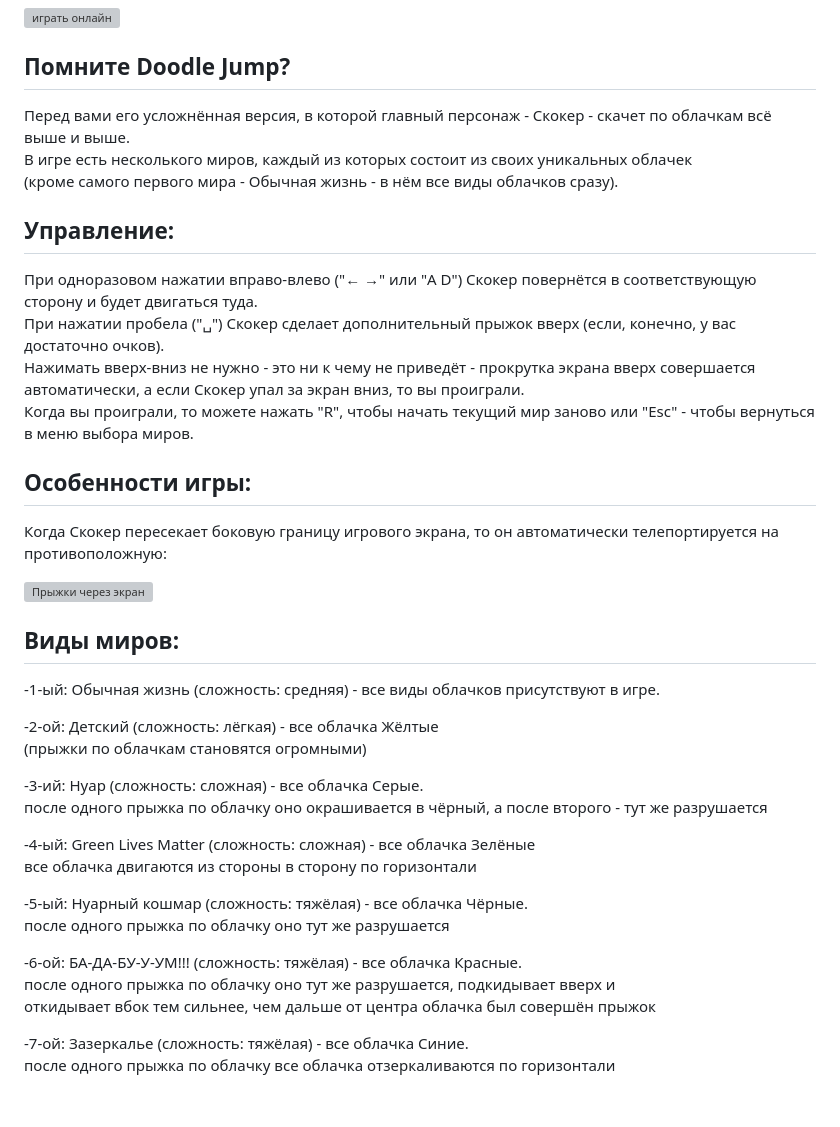
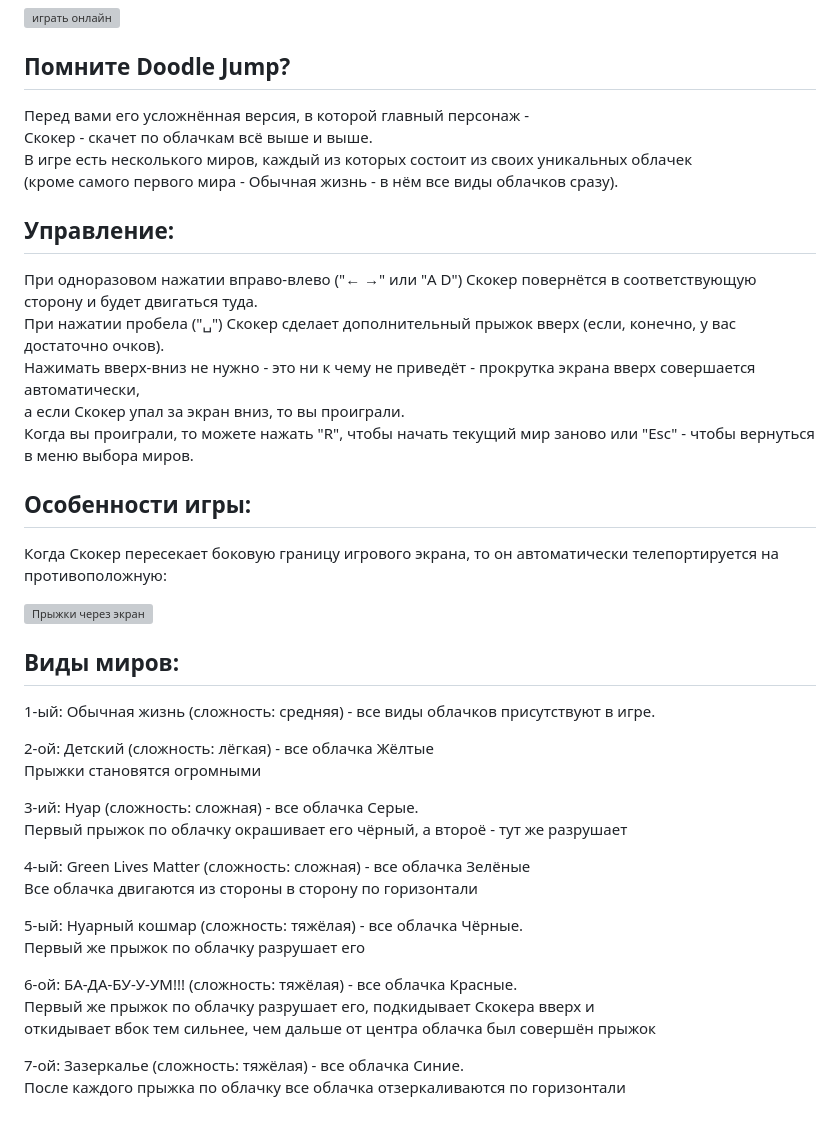
Before and after one commit to Auzmit/My_Prig-skok, a Markdown page: README.md, the part around the change. GitHub-like rendering; grey boxes are pictures that could not be loaded.

```diff
--- a/README.md
+++ b/README.md
@@ -2,14 +2,16 @@
 [![играть онлайн](https://img.shields.io/website?style=plastic&url=https%3A%2F%2Fauzmit.github.io%2FHexlet-Practice_31-group%2F)](https://auzmit.github.io/My_Prig-skok/)
 
 ## Помните Doodle Jump?
-Перед вами его усложнённая версия, в которой главный персонаж - Скокер - скачет по облачкам всё выше и выше.\
+Перед вами его усложнённая версия, в которой главный персонаж -\
+Скокер - скачет по облачкам всё выше и выше.\
 В игре есть несколького миров, каждый из которых состоит из своих уникальных облачек\
 (кроме самого первого мира - Обычная жизнь - в нём все виды облачков сразу).
 
 ## Управление:
 При одноразовом нажатии вправо-влево ("← →" или "A D") Скокер повернётся в соответствующую сторону и будет двигаться туда.\
 При нажатии пробела ("␣") Скокер сделает дополнительный прыжок вверх (если, конечно, у вас достаточно очков).\
-Нажимать вверх-вниз не нужно - это ни к чему не приведёт - прокрутка экрана вверх совершается автоматически, а если Скокер упал за экран вниз, то вы проиграли.\
+Нажимать вверх-вниз не нужно - это ни к чему не приведёт - прокрутка экрана вверх совершается автоматически,\
+а если Скокер упал за экран вниз, то вы проиграли.\
 Когда вы проиграли, то можете нажать "R", чтобы начать текущий мир заново или "Esc" - чтобы вернуться в меню выбора миров.
 
 ## Особенности игры:
@@ -18,23 +20,23 @@
 ![Прыжки через экран](https://github.com/user-attachments/assets/5d2470d3-a103-411f-9d14-e435394da553)
 
 ## Виды миров:
--1-ый: Обычная жизнь (сложность: средняя) - все виды облачков присутствуют в игре.
+1-ый: Обычная жизнь (сложность: средняя) - все виды облачков присутствуют в игре.
 
--2-ой: Детский (сложность: лёгкая) - все облачка Жёлтые\
-(прыжки по облачкам становятся огромными)
+2-ой: Детский (сложность: лёгкая) - все облачка Жёлтые\
+Прыжки становятся огромными
 
--3-ий: Нуар (сложность: сложная) - все облачка Серые.\
-после одного прыжка по облачку оно окрашивается в чёрный, а после второго - тут же разрушается
+3-ий: Нуар (сложность: сложная) - все облачка Серые.\
+Первый прыжок по облачку окрашивает его чёрный, а второё - тут же разрушает
 
--4-ый: Green Lives Matter (сложность: сложная) - все облачка Зелёные\
-все облачка двигаются из стороны в сторону по горизонтали
+4-ый: Green Lives Matter (сложность: сложная) - все облачка Зелёные\
+Все облачка двигаются из стороны в сторону по горизонтали
 
--5-ый: Нуарный кошмар (сложность: тяжёлая) - все облачка Чёрные.\
-после одного прыжка по облачку оно тут же разрушается
+5-ый: Нуарный кошмар (сложность: тяжёлая) - все облачка Чёрные.\
+Первый же прыжок по облачку разрушает его
 
--6-ой: БА-ДА-БУ-У-УМ!!! (сложность: тяжёлая) - все облачка Красные.\
-после одного прыжка по облачку оно тут же разрушается, подкидывает вверх и\
+6-ой: БА-ДА-БУ-У-УМ!!! (сложность: тяжёлая) - все облачка Красные.\
+Первый же прыжок по облачку разрушает его, подкидывает Скокера вверх и\
 откидывает вбок тем сильнее, чем дальше от центра облачка был совершён прыжок
 
--7-ой: Зазеркалье (сложность: тяжёлая) - все облачка Синие.\
-после одного прыжка по облачку все облачка отзеркаливаются по горизонтали
+7-ой: Зазеркалье (сложность: тяжёлая) - все облачка Синие.\
+После каждого прыжка по облачку все облачка отзеркаливаются по горизонтали
```
